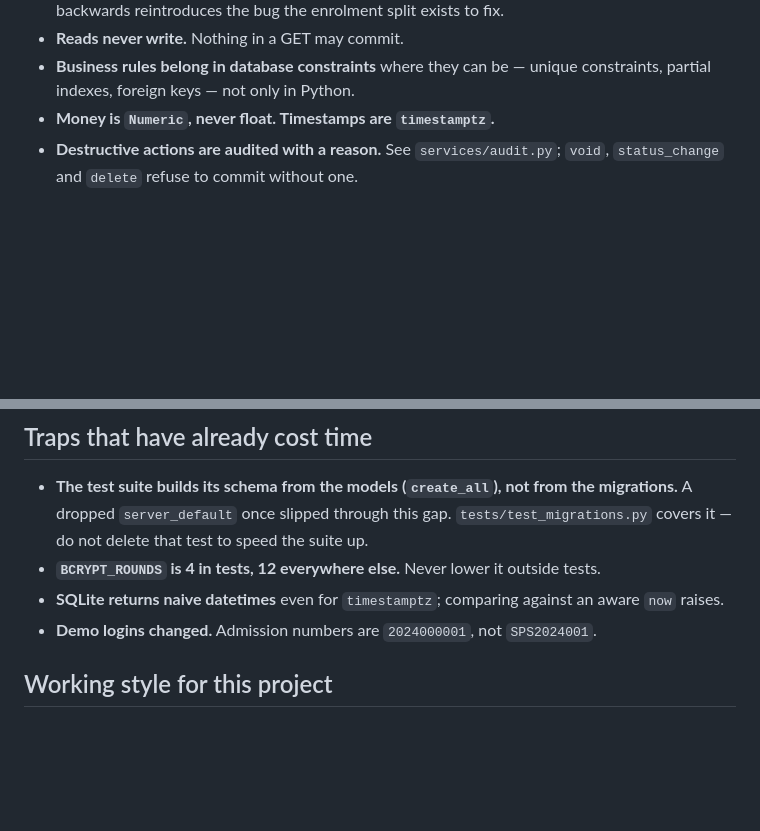
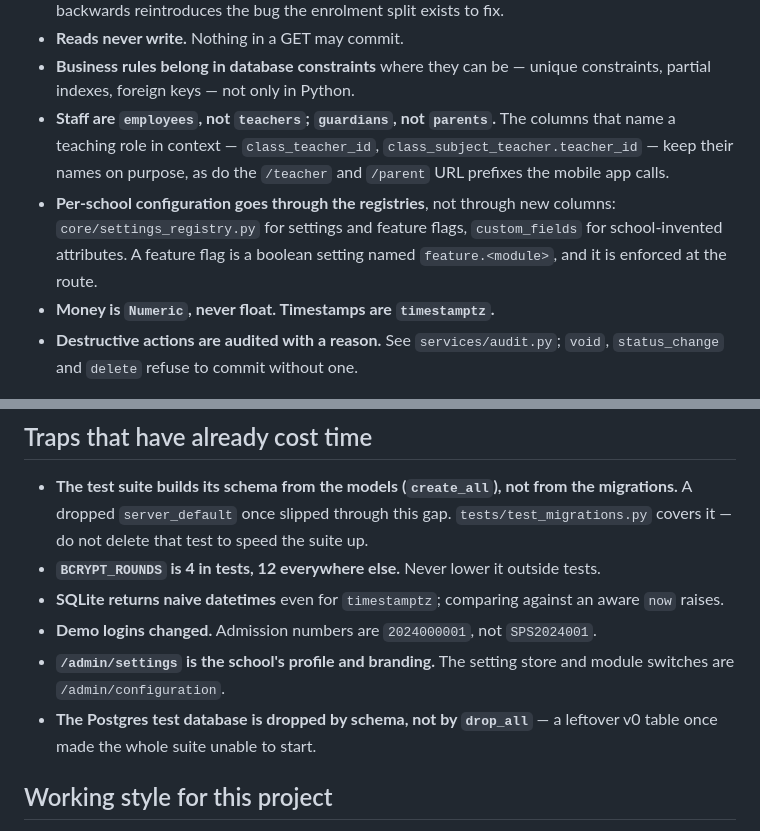
Before and after one commit to shivansh2277/School-management-system, a Markdown page: CLAUDE.md, 2 parts joined by grey strips. Rendered like a GitHub page; blank space fills up the shorter version.

```diff
--- a/CLAUDE.md
+++ b/CLAUDE.md
@@ -52,6 +52,14 @@ Postgres runs natively on this machine, not in Docker. `make testdb` uses
 - **Reads never write.** Nothing in a GET may commit.
 - **Business rules belong in database constraints** where they can be — unique
   constraints, partial indexes, foreign keys — not only in Python.
+- **Staff are `employees`, not `teachers`; `guardians`, not `parents`.** The
+  columns that name a teaching role in context — `class_teacher_id`,
+  `class_subject_teacher.teacher_id` — keep their names on purpose, as do the
+  `/teacher` and `/parent` URL prefixes the mobile app calls.
+- **Per-school configuration goes through the registries**, not through new
+  columns: `core/settings_registry.py` for settings and feature flags,
+  `custom_fields` for school-invented attributes. A feature flag is a boolean
+  setting named `feature.<module>`, and it is enforced at the route.
 - **Money is `Numeric`, never float. Timestamps are `timestamptz`.**
 - **Destructive actions are audited with a reason.** See `services/audit.py`;
   `void`, `status_change` and `delete` refuse to commit without one.
@@ -67,6 +75,10 @@ Postgres runs natively on this machine, not in Docker. `make testdb` uses
 - **SQLite returns naive datetimes** even for `timestamptz`; comparing against
   an aware `now` raises.
 - **Demo logins changed.** Admission numbers are `2024000001`, not `SPS2024001`.
+- **`/admin/settings` is the school's profile and branding.** The setting store
+  and module switches are `/admin/configuration`.
+- **The Postgres test database is dropped by schema, not by `drop_all`** — a
+  leftover v0 table once made the whole suite unable to start.
 
 ## Working style for this project
 
```
Also changed, not shown: HANDOFF.md (+26 -11 lines).
